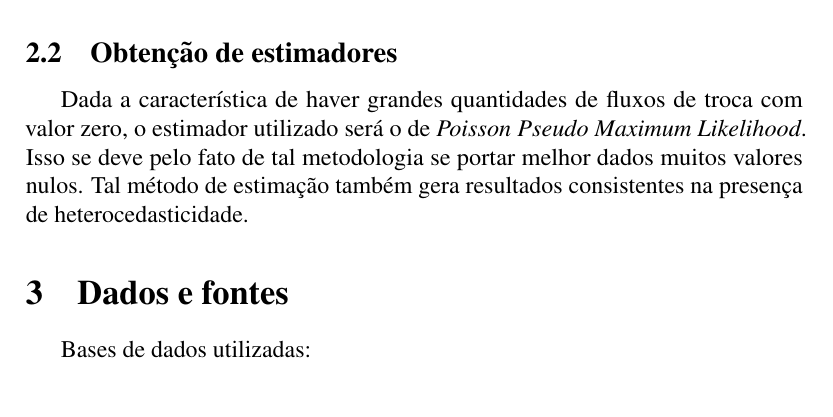
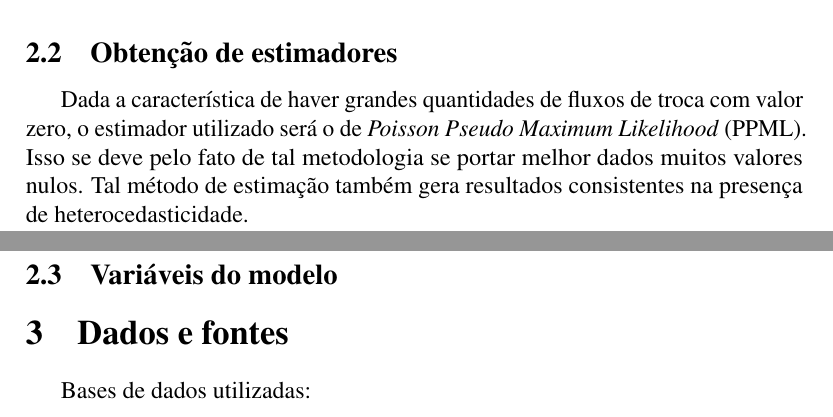
Before and after one commit to thcoelho/ITP_Notificacoes_Exportacao, a LaTeX document (Relatorio/Relatorio_ITP.tex): part of page 2 of 3 before the commit and two parts of pages 2 and 3 of 3 after it, the two joined at a grey line, cut so that both start at the same text. Compiled offline with pdfLaTeX.

```diff
--- a/Relatorio/Relatorio_ITP.tex
+++ b/Relatorio/Relatorio_ITP.tex
@@ -37,7 +37,11 @@
 
 \subsection{Obtenção de estimadores}
 
-Dada a característica de haver grandes quantidades de fluxos de troca com valor zero, o estimador utilizado será o de \emph{Poisson Pseudo Maximum Likelihood}. Isso se deve pelo fato de tal metodologia se portar melhor dados muitos valores nulos. Tal método de estimação também gera resultados consistentes na presença de heterocedasticidade.
+Dada a característica de haver grandes quantidades de fluxos de troca com valor zero, o estimador utilizado será o de \emph{Poisson Pseudo Maximum Likelihood} (PPML). Isso se deve pelo fato de tal metodologia se portar melhor dados muitos valores nulos. Tal método de estimação também gera resultados consistentes na presença de heterocedasticidade.
+
+\subsection{Variáveis do modelo}
+
+
 
 \section{Dados e fontes}
 
```
Also changed, not shown: Relatorio/Relatorio_ITP.pdf, 3 other files.
